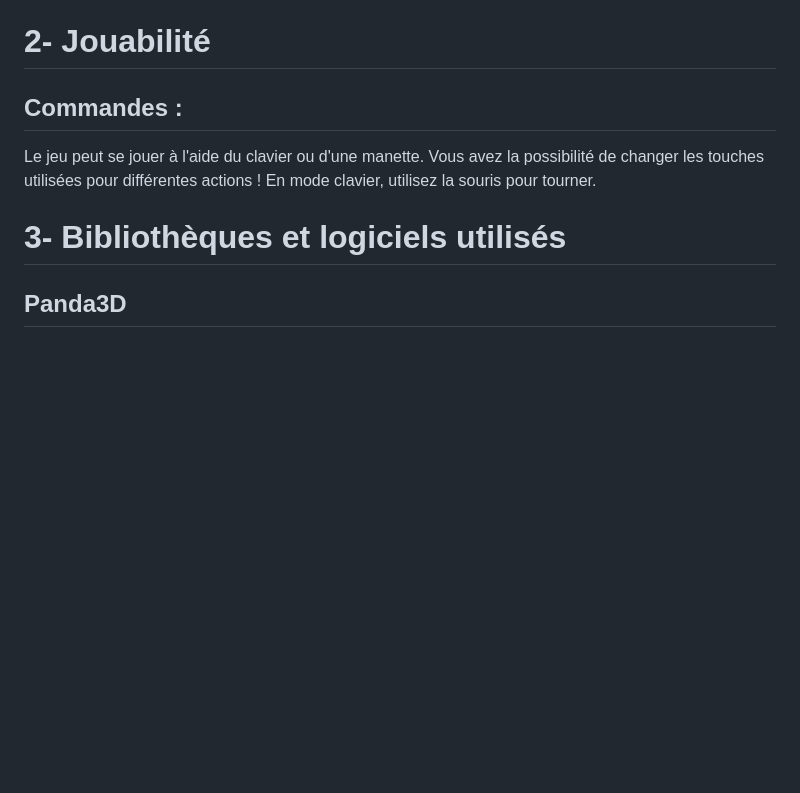
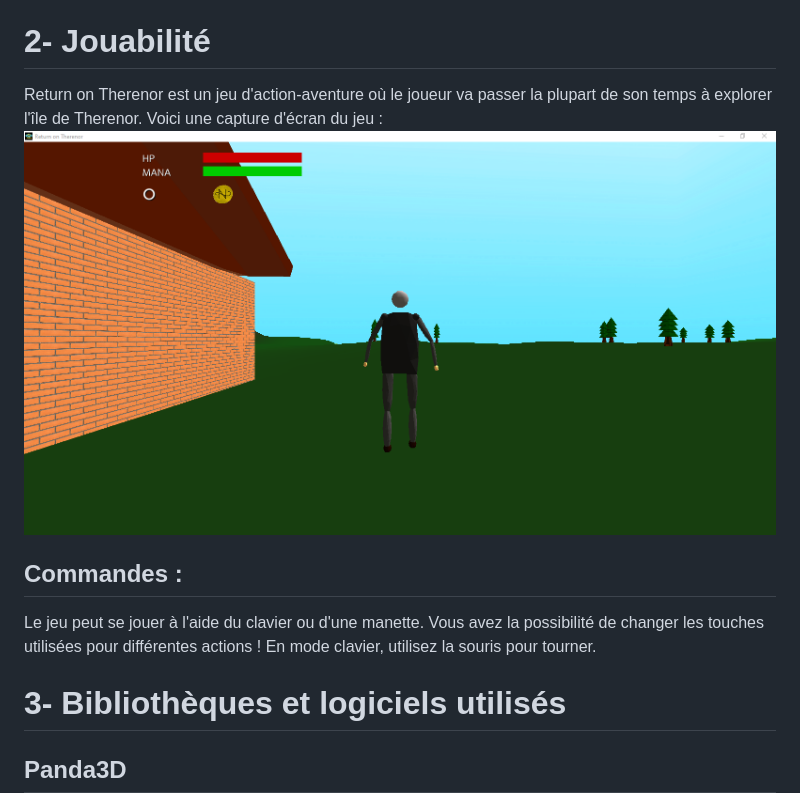
Before and after one commit to Geekdu25/Return_on_Therenor, a Markdown page: README.md, the part around the change. GitHub-like rendering; blank space fills up the shorter version.

```diff
--- a/README.md
+++ b/README.md
@@ -8,6 +8,9 @@ Mais un être mal intentionné souhaite dominer le monde et est prêt à sacrifi
 Le descendant du légendaire héros va devoir prendre la route pour retourner sur l'île de ses ancêtres et sauver son grand-père.
 
 # 2- Jouabilité
+Return on Therenor est un jeu d'action-aventure où le joueur va passer la plupart de son temps à explorer l'île de Therenor.
+Voici une capture d'écran du jeu :
+<img src="data/pictures/image_de_jeu.PNG" alt="Capture d'écran de jeu" title="Capture d'écran du jeu" />
 <h2>Commandes :</h2>
 Le jeu peut se jouer à l'aide du clavier ou d'une manette.
 Vous avez la possibilité de changer les touches utilisées pour différentes actions !
```
